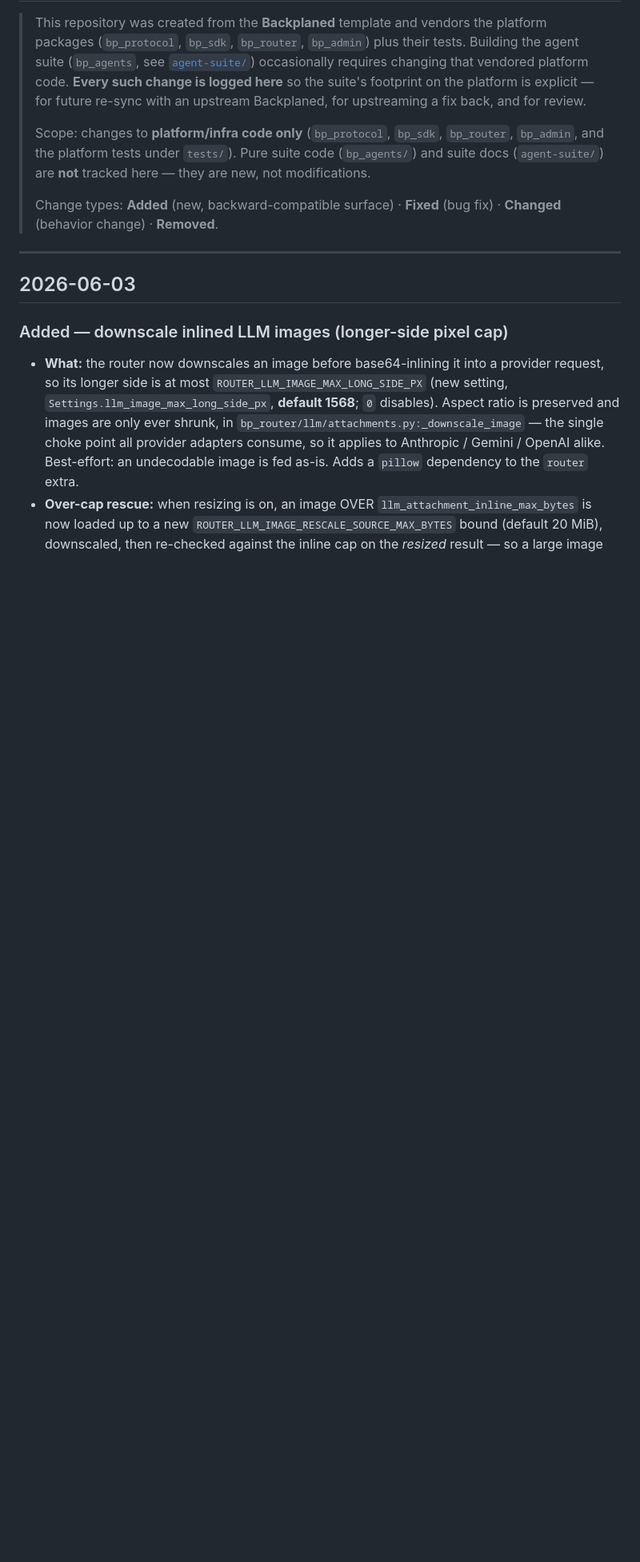
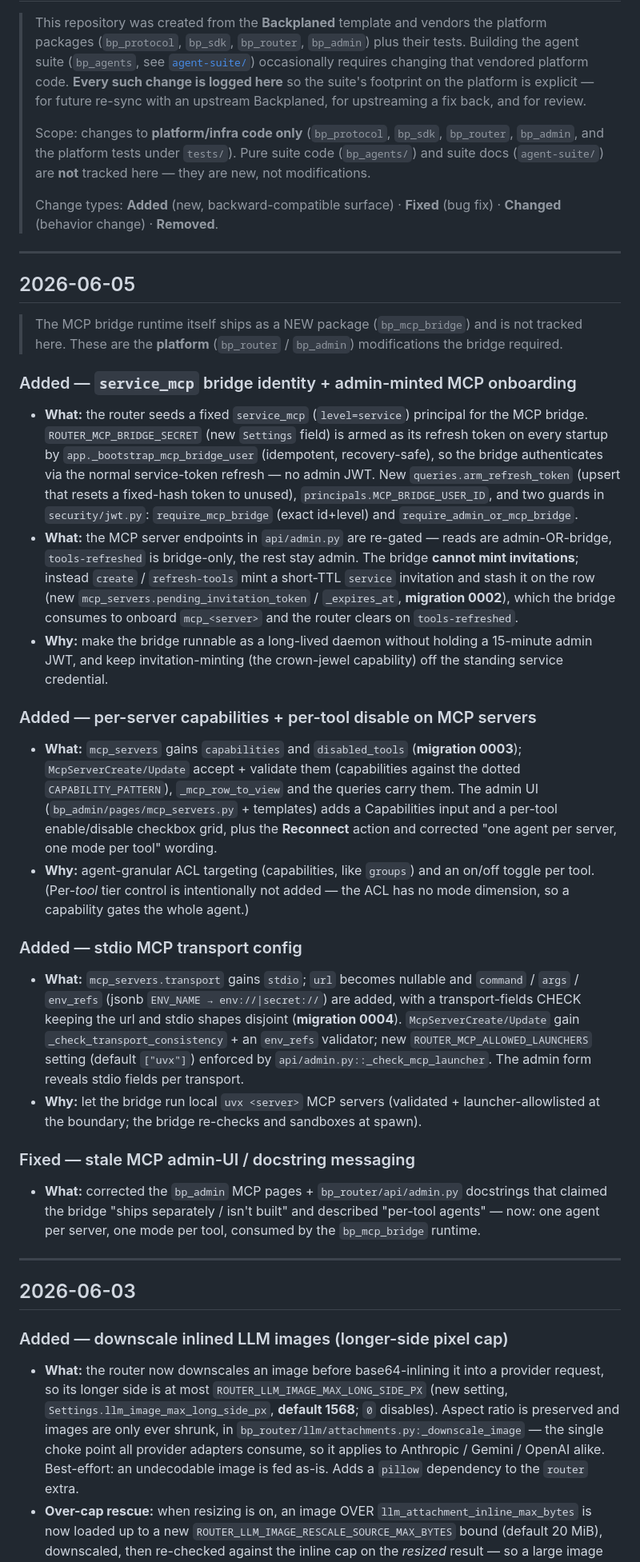
Before and after one commit to SJK-py/backplaned-agents, a Markdown page: docs/backplaned-changelog.md, the part around the change. Shown at 80% size. GitHub-like rendering; blank space fills up the shorter version.

Commit message:
docs: changelog — today's MCP platform (router/admin) changes
Log the 2026-06-05 bp_router / bp_admin modifications the MCP bridge required:
service_mcp identity + admin-minted onboarding (migration 0002), per-server
capabilities + per-tool disable (0003), stdio transport config + launcher
allowlist (0004), and the stale-messaging fix. The bp_mcp_bridge package is new,
so it's noted but not itself tracked here.

```diff
--- a/docs/backplaned-changelog.md
+++ b/docs/backplaned-changelog.md
@@ -15,6 +15,69 @@
 >
 > Change types: **Added** (new, backward-compatible surface) ·
 > **Fixed** (bug fix) · **Changed** (behavior change) · **Removed**.
+
+---
+
+## 2026-06-05
+
+> The MCP bridge runtime itself ships as a NEW package (`bp_mcp_bridge`) and is
+> not tracked here. These are the **platform** (`bp_router` / `bp_admin`)
+> modifications the bridge required.
+
+### Added — `service_mcp` bridge identity + admin-minted MCP onboarding
+
+- **What:** the router seeds a fixed `service_mcp` (`level=service`) principal
+  for the MCP bridge. `ROUTER_MCP_BRIDGE_SECRET` (new `Settings` field) is armed
+  as its refresh token on every startup by `app._bootstrap_mcp_bridge_user`
+  (idempotent, recovery-safe), so the bridge authenticates via the normal
+  service-token refresh — no admin JWT. New `queries.arm_refresh_token` (upsert
+  that resets a fixed-hash token to unused), `principals.MCP_BRIDGE_USER_ID`,
+  and two guards in `security/jwt.py`: `require_mcp_bridge` (exact id+level) and
+  `require_admin_or_mcp_bridge`.
+- **What:** the MCP server endpoints in `api/admin.py` are re-gated — reads are
+  admin-OR-bridge, `tools-refreshed` is bridge-only, the rest stay admin. The
+  bridge **cannot mint invitations**; instead `create` / `refresh-tools` mint a
+  short-TTL `service` invitation and stash it on the row (new
+  `mcp_servers.pending_invitation_token` / `_expires_at`, **migration 0002**),
+  which the bridge consumes to onboard `mcp_<server>` and the router clears on
+  `tools-refreshed`.
+- **Why:** make the bridge runnable as a long-lived daemon without holding a
+  15-minute admin JWT, and keep invitation-minting (the crown-jewel capability)
+  off the standing service credential.
+
+### Added — per-server capabilities + per-tool disable on MCP servers
+
+- **What:** `mcp_servers` gains `capabilities` and `disabled_tools` (**migration
+  0003**); `McpServerCreate/Update` accept + validate them (capabilities against
+  the dotted `CAPABILITY_PATTERN`), `_mcp_row_to_view` and the queries carry
+  them. The admin UI (`bp_admin/pages/mcp_servers.py` + templates) adds a
+  Capabilities input and a per-tool enable/disable checkbox grid, plus the
+  **Reconnect** action and corrected "one agent per server, one mode per tool"
+  wording.
+- **Why:** agent-granular ACL targeting (capabilities, like `groups`) and an
+  on/off toggle per tool. (Per-*tool* tier control is intentionally not added —
+  the ACL has no mode dimension, so a capability gates the whole agent.)
+
+### Added — stdio MCP transport config
+
+- **What:** `mcp_servers.transport` gains `stdio`; `url` becomes nullable and
+  `command` / `args` / `env_refs` (jsonb `ENV_NAME → env://|secret://`) are
+  added, with a transport-fields CHECK keeping the url and stdio shapes disjoint
+  (**migration 0004**). `McpServerCreate/Update` gain
+  `_check_transport_consistency` + an `env_refs` validator; new
+  `ROUTER_MCP_ALLOWED_LAUNCHERS` setting (default `["uvx"]`) enforced by
+  `api/admin.py::_check_mcp_launcher`. The admin form reveals stdio fields per
+  transport.
+- **Why:** let the bridge run local `uvx <server>` MCP servers (validated +
+  launcher-allowlisted at the boundary; the bridge re-checks and sandboxes at
+  spawn).
+
+### Fixed — stale MCP admin-UI / docstring messaging
+
+- **What:** corrected the `bp_admin` MCP pages + `bp_router/api/admin.py`
+  docstrings that claimed the bridge "ships separately / isn't built" and
+  described "per-tool agents" — now: one agent per server, one mode per tool,
+  consumed by the `bp_mcp_bridge` runtime.
 
 ---
 
```
